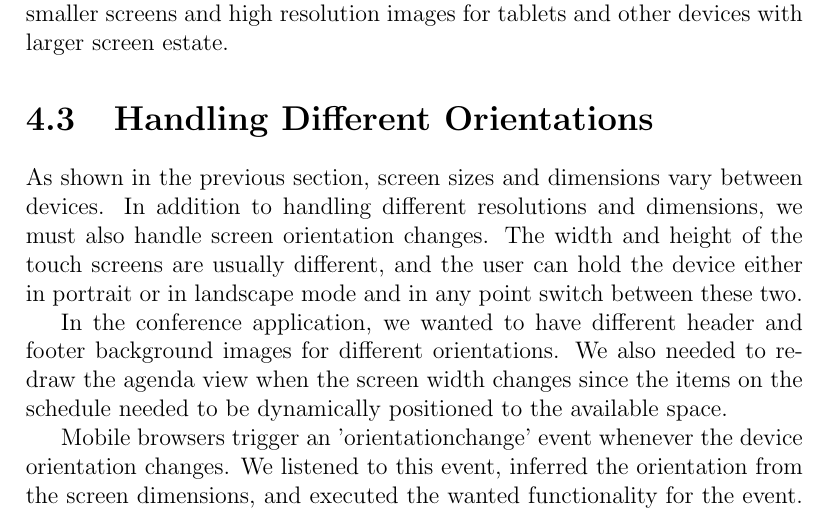
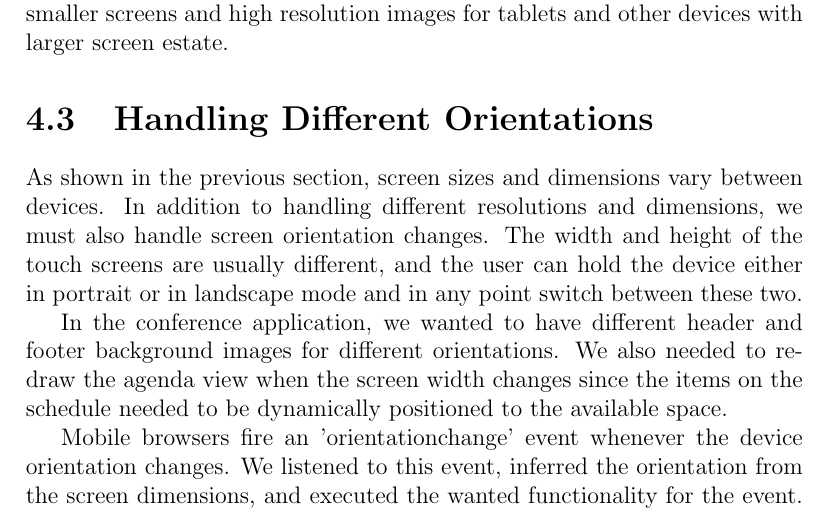
Before and after one commit to kpuputti/thesis, a LaTeX thesis (thesis/thesis.tex, which reads thesis/results.tex): part of page 39 of 51, cut so that both start at the same text. Compiled offline with pdfLaTeX.

Commit message:
Use 'fire' instead of 'trigger' when talking about events.

```diff
--- a/thesis/results.tex
+++ b/thesis/results.tex
@@ -192,8 +192,8 @@ redraw the agenda view when the screen width changes since the items
 on the schedule needed to be dynamically positioned to the available
 space.
 
-Mobile browsers trigger an 'orientationchange' event whenever the
-device orientation changes. We listened to this event, inferred the
+Mobile browsers fire an 'orientationchange' event whenever the device
+orientation changes. We listened to this event, inferred the
 orientation from the screen dimensions, and executed the wanted
 functionality for the event. We also had to do a fallback for Mobile
 \abbr{IE} browser to listen to the window resize event because the
```
